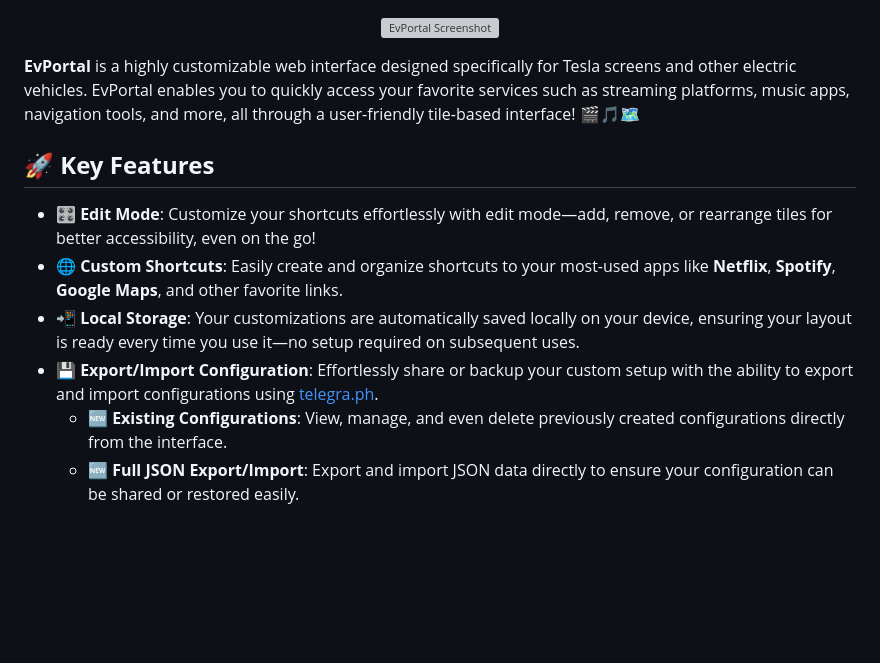
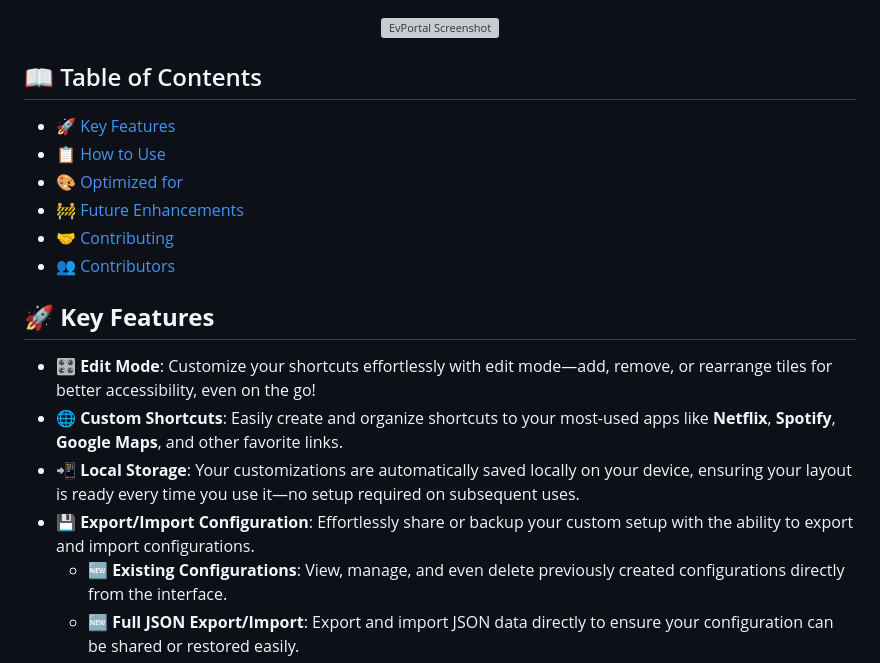
Before and after one commit to drslid/EvPortal, a Markdown page: README.md, the part around one of its changes. Drawn GitHub-style; blank space fills up the shorter version; grey boxes are pictures that could not be loaded.

```diff
--- a/README.md
+++ b/README.md
@@ -4,14 +42,21 @@
   <img src="https://drslid.github.io/EvPortal/img/evportal_capture_1.png" alt="EvPortal Screenshot" width="600">
 </p>
 
-**EvPortal** is a highly customizable web interface designed specifically for Tesla screens and other electric vehicles. EvPortal enables you to quickly access your favorite services such as streaming platforms, music apps, navigation tools, and more, all through a user-friendly tile-based interface! 🎬🎵🗺️
+
+## 📖 Table of Contents
+- [🚀 Key Features](#-key-features)
+- [📋 How to Use](#-how-to-use)
+- [🎨 Optimized for](#-optimized-for)
+- [🚧 Future Enhancements](#-future-enhancements)
+- [🤝 Contributing](#-contributing)
+- [👥 Contributors](#-contributors)
 
 ## 🚀 **Key Features**
 
 - **🎛️ Edit Mode**: Customize your shortcuts effortlessly with edit mode—add, remove, or rearrange tiles for better accessibility, even on the go!
 - **🌐 Custom Shortcuts**: Easily create and organize shortcuts to your most-used apps like **Netflix**, **Spotify**, **Google Maps**, and other favorite links.
 - **📲 Local Storage**: Your customizations are automatically saved locally on your device, ensuring your layout is ready every time you use it—no setup required on subsequent uses.
-- **💾 Export/Import Configuration**: Effortlessly share or backup your custom setup with the ability to export and import configurations using [telegra.ph](https://telegra.ph/).
+- **💾 Export/Import Configuration**: Effortlessly share or backup your custom setup with the ability to export and import configurations.
   - **🆕 Existing Configurations**: View, manage, and even delete previously created configurations directly from the interface.
   - **🆕 Full JSON Export/Import**: Export and import JSON data directly to ensure your configuration can be shared or restored easily.
 - **⛶ Fullscreen Mode**: Enjoy distraction-free browsing with a built-in fullscreen feature for supported devices.
```
Also changed, not shown: other parts of README.md (+85 -10 lines).
